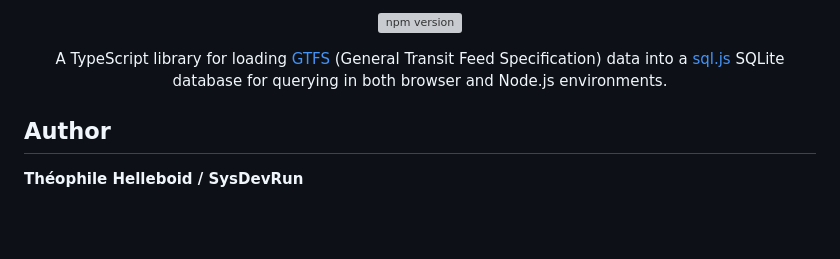
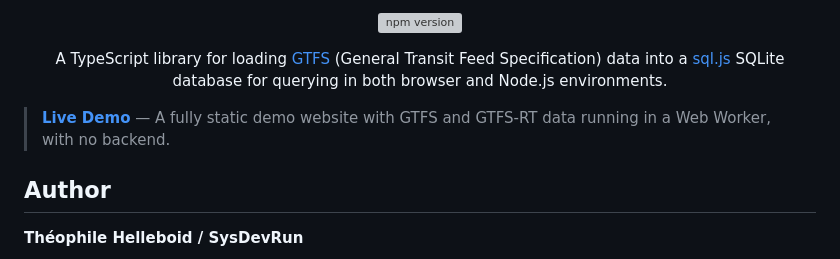
Before and after one commit to sysdevrun/gtfs-sqljs, a Markdown page: README.md, the part around the change. Drawn GitHub-style; blank space fills up the shorter version; grey boxes are pictures that could not be loaded.

Commit message:
Add live demo link to README
Co-Authored-By: Claude Opus 4.6 <noreply@anthropic.com>

```diff
--- a/README.md
+++ b/README.md
@@ -6,6 +6,8 @@
 
   <p>A TypeScript library for loading <a href="https://gtfs.org/documentation/schedule/reference/">GTFS</a> (General Transit Feed Specification) data into a <a href="https://sql.js.org/">sql.js</a> SQLite database for querying in both browser and Node.js environments.</p>
 </div>
+
+> **[Live Demo](https://sysdevrun.github.io/gtfs-sqljs-demo/)** — A fully static demo website with GTFS and GTFS-RT data running in a Web Worker, with no backend.
 
 ## Author
 
```
